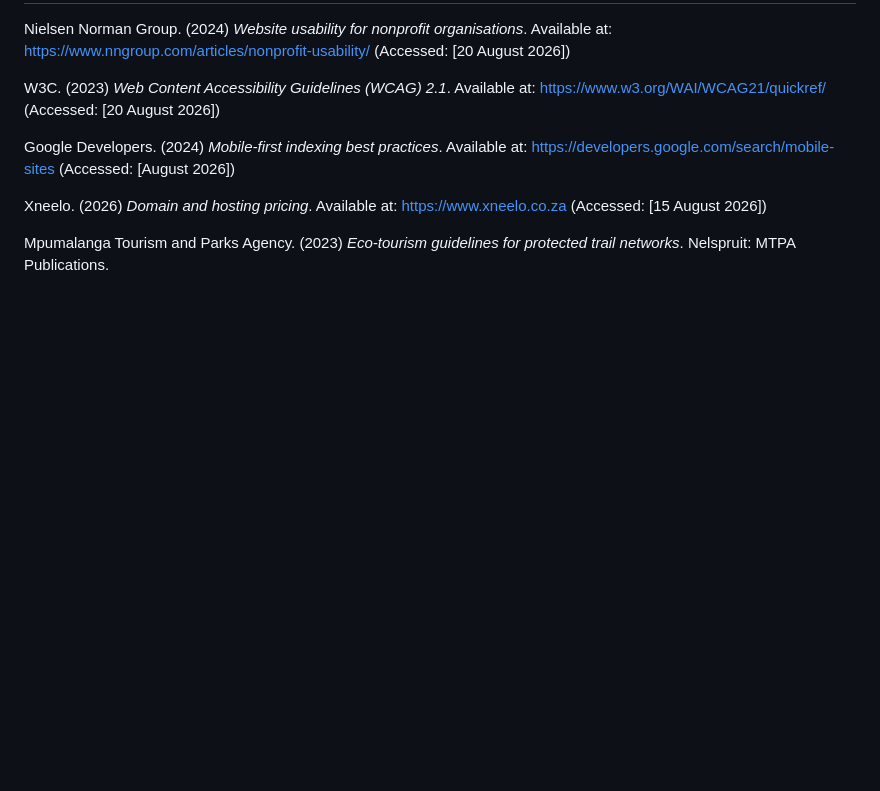
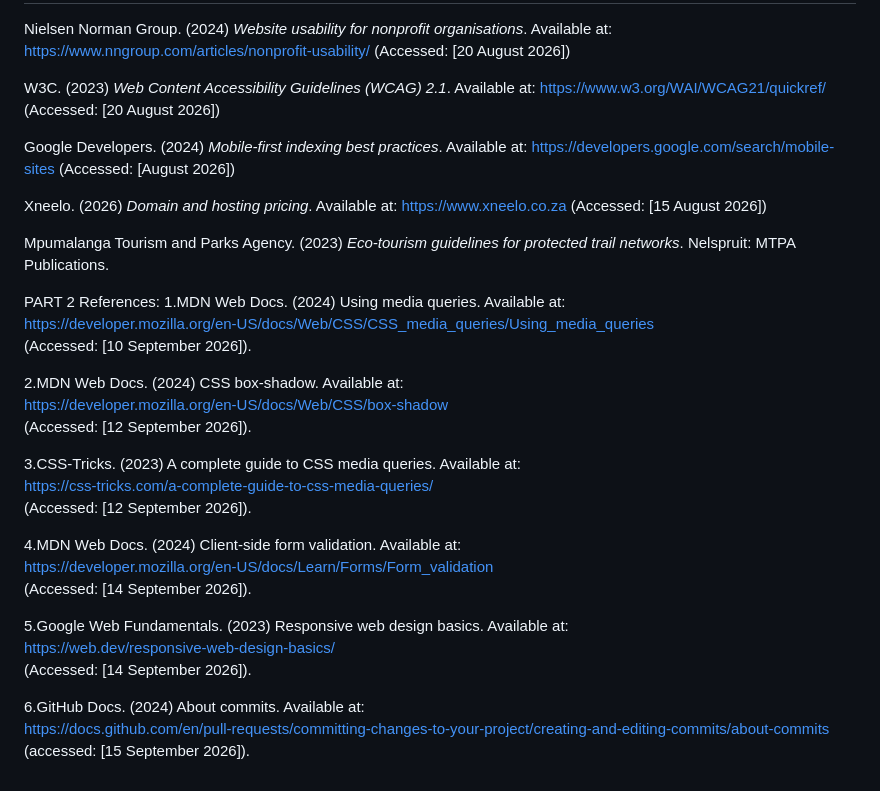
Before and after one commit to RI-WEDE5020-GR4-P1-P2-P3/ri-pta-wede5020-part1-part2-part3-RetshepileLekhoane, a Markdown page: README.md, the part around the change. Drawn GitHub-style; blank space fills up the shorter version.

```diff
--- a/README.md
+++ b/README.md
@@ -138,3 +138,28 @@ Xneelo. (2026) *Domain and hosting pricing*. Available at: https://www.xneelo.co
 
 Mpumalanga Tourism and Parks Agency. (2023) *Eco-tourism guidelines for protected trail
 networks*. Nelspruit: MTPA Publications.
+
+PART 2 References:
+1.MDN Web Docs. (2024) Using media queries. Available at:
+    https://developer.mozilla.org/en-US/docs/Web/CSS/CSS_media_queries/Using_media_queries
+    (Accessed: [10 September 2026]).
+
+2.MDN Web Docs. (2024) CSS box-shadow. Available at:
+    https://developer.mozilla.org/en-US/docs/Web/CSS/box-shadow
+    (Accessed: [12 September 2026]).
+
+3.CSS-Tricks. (2023) A complete guide to CSS media queries. Available at:
+    https://css-tricks.com/a-complete-guide-to-css-media-queries/
+    (Accessed: [12 September 2026]).
+
+4.MDN Web Docs. (2024) Client-side form validation. Available at:
+    https://developer.mozilla.org/en-US/docs/Learn/Forms/Form_validation
+    (Accessed: [14 September 2026]).
+
+5.Google Web Fundamentals. (2023) Responsive web design basics. Available at:
+    https://web.dev/responsive-web-design-basics/
+    (Accessed: [14 September 2026]).
+
+6.GitHub Docs. (2024) About commits. Available at:
+    https://docs.github.com/en/pull-requests/committing-changes-to-your-project/creating-and-editing-commits/about-commits
+    (accessed: [15 September 2026]).
```
